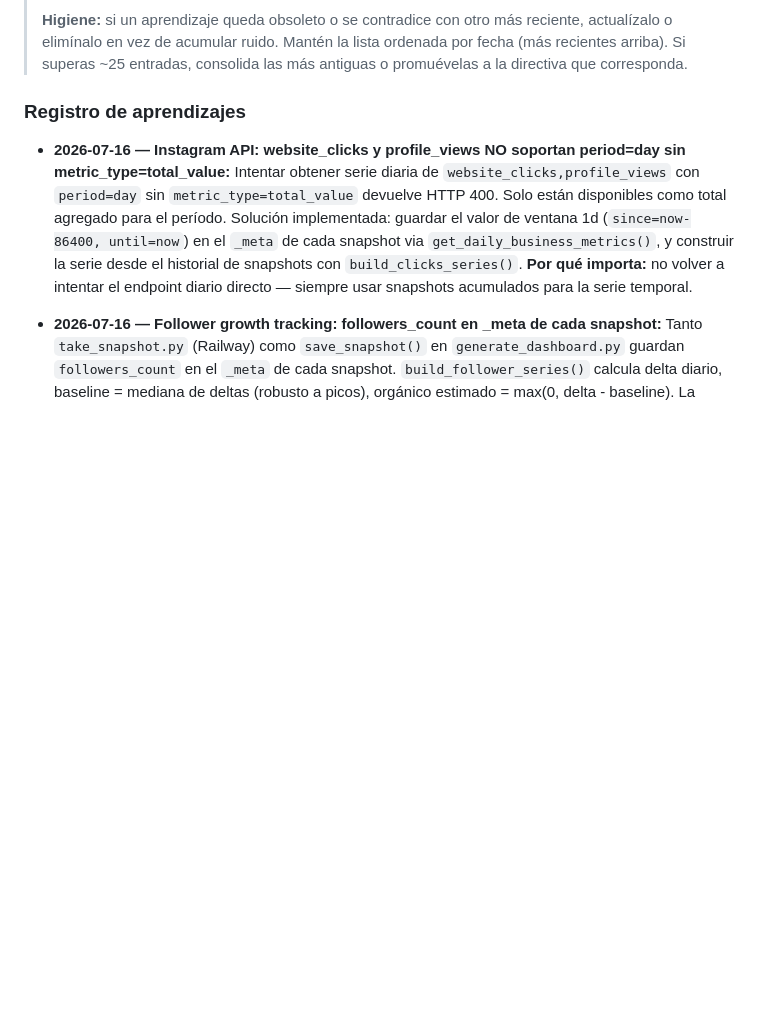
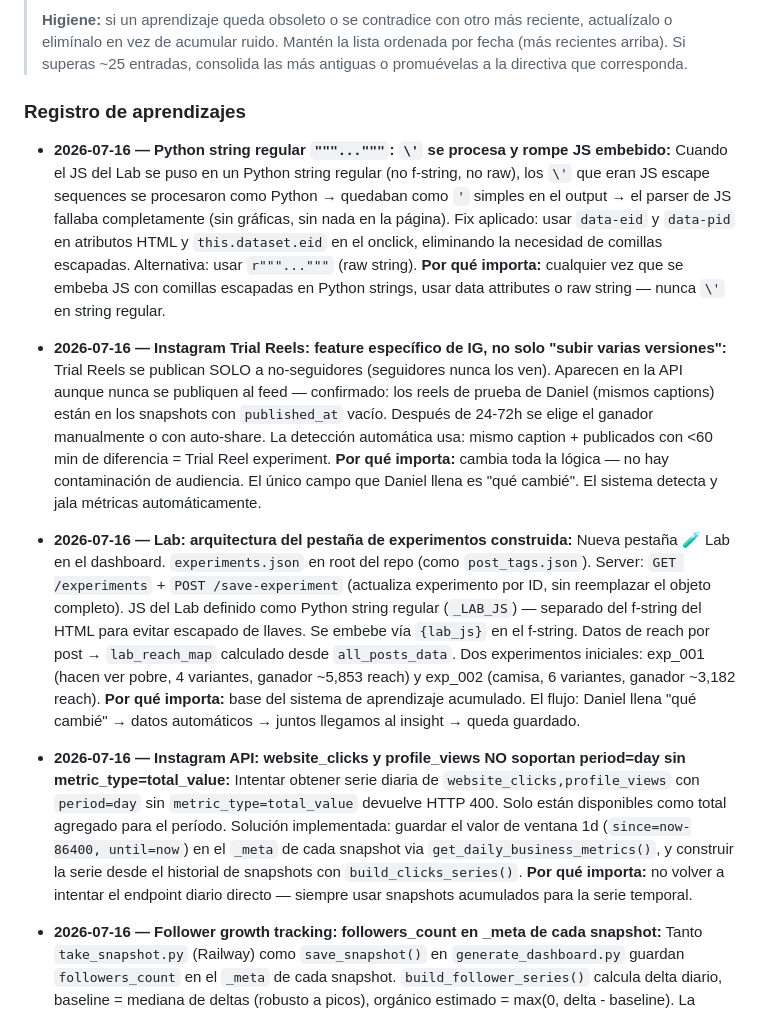
Before and after one commit to daserrato10-lang/serrat-dashboard, a Markdown page: CLAUDE.md, the part around the change. Drawn GitHub-style; blank space fills up the shorter version.

Commit message:
docs: aprendizajes sesión Lab — Trial Reels, JS escape bug, arquitectura experimentos
Co-Authored-By: Claude Sonnet 4.6 <noreply@anthropic.com>

```diff
--- a/CLAUDE.md
+++ b/CLAUDE.md
@@ -18,6 +18,12 @@
 > **Higiene:** si un aprendizaje queda obsoleto o se contradice con otro más reciente, actualízalo o elimínalo en vez de acumular ruido. Mantén la lista ordenada por fecha (más recientes arriba). Si superas ~25 entradas, consolida las más antiguas o promuévelas a la directiva que corresponda.
 
 ### Registro de aprendizajes
+
+- **2026-07-16 — Python string regular `"""..."""`: `\'` se procesa y rompe JS embebido:** Cuando el JS del Lab se puso en un Python string regular (no f-string, no raw), los `\'` que eran JS escape sequences se procesaron como Python → quedaban como `'` simples en el output → el parser de JS fallaba completamente (sin gráficas, sin nada en la página). Fix aplicado: usar `data-eid` y `data-pid` en atributos HTML y `this.dataset.eid` en el onclick, eliminando la necesidad de comillas escapadas. Alternativa: usar `r"""..."""` (raw string). **Por qué importa:** cualquier vez que se embeba JS con comillas escapadas en Python strings, usar data attributes o raw string — nunca `\'` en string regular.
+
+- **2026-07-16 — Instagram Trial Reels: feature específico de IG, no solo "subir varias versiones":** Trial Reels se publican SOLO a no-seguidores (seguidores nunca los ven). Aparecen en la API aunque nunca se publiquen al feed — confirmado: los reels de prueba de Daniel (mismos captions) están en los snapshots con `published_at` vacío. Después de 24-72h se elige el ganador manualmente o con auto-share. La detección automática usa: mismo caption + publicados con <60 min de diferencia = Trial Reel experiment. **Por qué importa:** cambia toda la lógica — no hay contaminación de audiencia. El único campo que Daniel llena es "qué cambié". El sistema detecta y jala métricas automáticamente.
+
+- **2026-07-16 — Lab: arquitectura del pestaña de experimentos construida:** Nueva pestaña 🧪 Lab en el dashboard. `experiments.json` en root del repo (como `post_tags.json`). Server: `GET /experiments` + `POST /save-experiment` (actualiza experimento por ID, sin reemplazar el objeto completo). JS del Lab definido como Python string regular (`_LAB_JS`) — separado del f-string del HTML para evitar escapado de llaves. Se embebe vía `{lab_js}` en el f-string. Datos de reach por post → `lab_reach_map` calculado desde `all_posts_data`. Dos experimentos iniciales: exp_001 (hacen ver pobre, 4 variantes, ganador ~5,853 reach) y exp_002 (camisa, 6 variantes, ganador ~3,182 reach). **Por qué importa:** base del sistema de aprendizaje acumulado. El flujo: Daniel llena "qué cambié" → datos automáticos → juntos llegamos al insight → queda guardado.
 
 - **2026-07-16 — Instagram API: website_clicks y profile_views NO soportan period=day sin metric_type=total_value:** Intentar obtener serie diaria de `website_clicks,profile_views` con `period=day` sin `metric_type=total_value` devuelve HTTP 400. Solo están disponibles como total agregado para el período. Solución implementada: guardar el valor de ventana 1d (`since=now-86400, until=now`) en el `_meta` de cada snapshot via `get_daily_business_metrics()`, y construir la serie desde el historial de snapshots con `build_clicks_series()`. **Por qué importa:** no volver a intentar el endpoint diario directo — siempre usar snapshots acumulados para la serie temporal.
 
```
